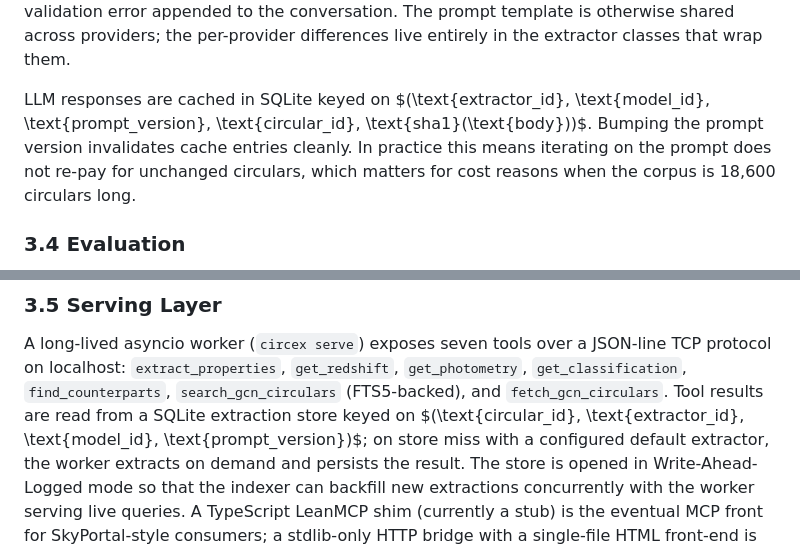
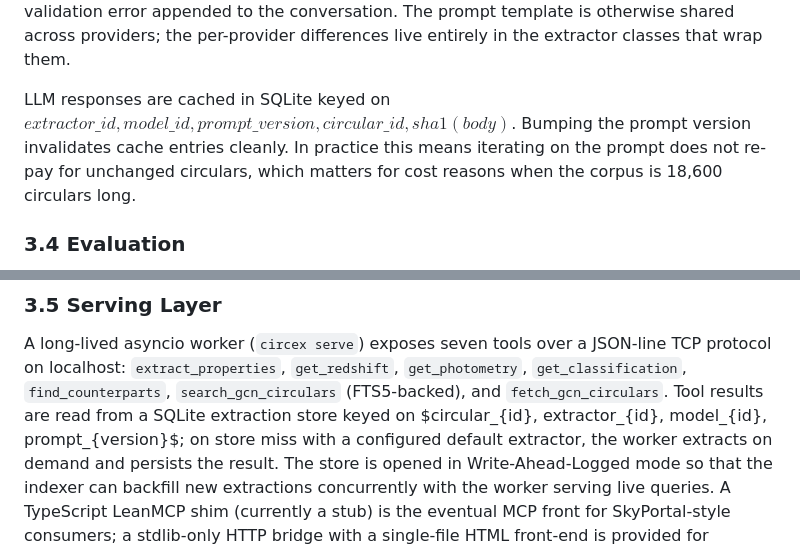
Before and after one commit to ThatSoulyGuy/Circex, a Markdown page: docs/WRITEUP.md, 2 parts joined by grey strips. Drawn GitHub-style.

Commit message:
Fixed LaTeX

```diff
--- a/docs/WRITEUP.md
+++ b/docs/WRITEUP.md
@@ -186,9 +186,8 @@ appended to the conversation. The prompt template is otherwise shared
 across providers; the per-provider differences live entirely in the
 extractor classes that wrap them.
 
-LLM responses are cached in SQLite keyed on
-$(\text{extractor\_id}, \text{model\_id}, \text{prompt\_version},
-\text{circular\_id}, \text{sha1}(\text{body}))$. Bumping the prompt version
+LLM responses are cached in SQLite keyed on $extractor\_{id}, model\_{id}, prompt\_{version}, circular\_{id}, sha1(body)$.
+Bumping the prompt version
 invalidates cache entries cleanly. In practice this means iterating on the
 prompt does not re-pay for unchanged circulars, which matters for cost
 reasons when the corpus is 18,600 circulars long.
@@ -227,8 +226,8 @@ JSON-line TCP protocol on localhost: `extract_properties`, `get_redshift`,
 `get_photometry`, `get_classification`, `find_counterparts`,
 `search_gcn_circulars` (FTS5-backed), and `fetch_gcn_circulars`. Tool
 results are read from a SQLite extraction store keyed on
-$(\text{circular\_id}, \text{extractor\_id}, \text{model\_id},
-\text{prompt\_version})$; on store miss with a configured default
+$circular\_{id}, extractor\_{id}, model\_{id},
+prompt\_{version}$; on store miss with a configured default
 extractor, the worker extracts on demand and persists the result. The
 store is opened in Write-Ahead-Logged mode so that the indexer can backfill
 new extractions concurrently with the worker serving live queries. A
```
